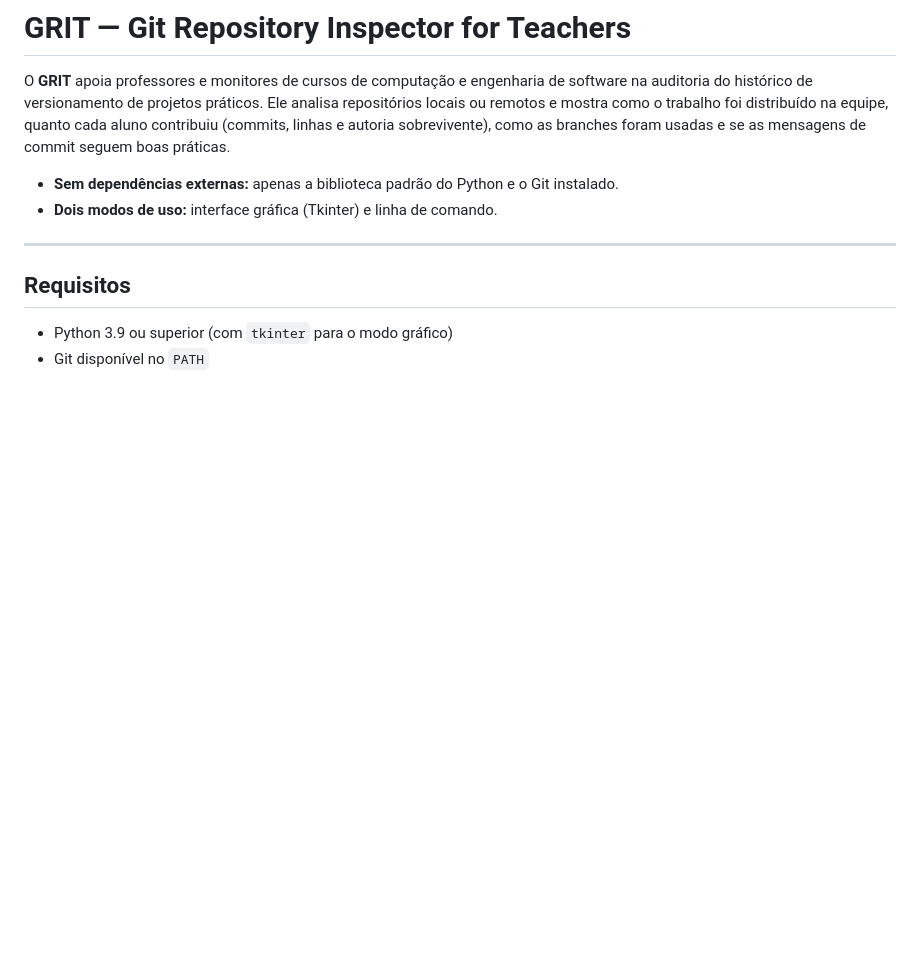
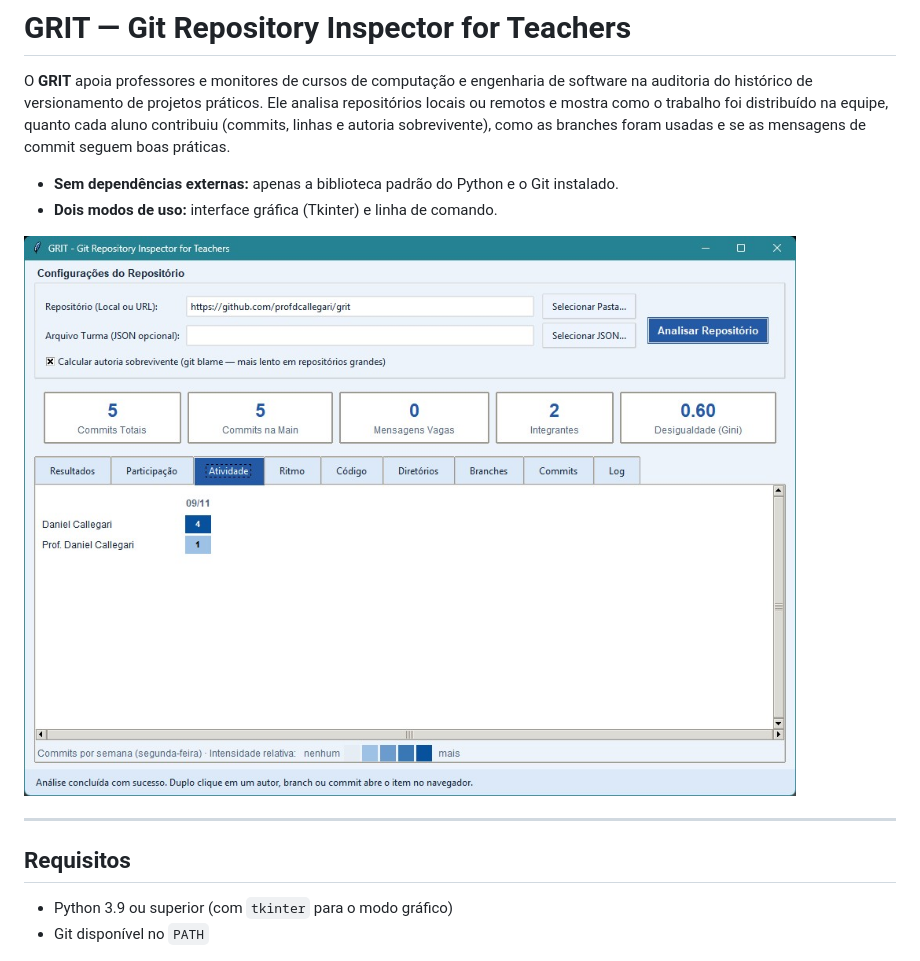
Before and after one commit to profdcallegari/grit, a Markdown page: README.md, the part around the change. Rendered like a GitHub page; pictures changed too: telas/Amostra_Atividade.jpg (added); blank space fills up the shorter version.

Commit message:
Add amostras de telas

```diff
--- a/README.md
+++ b/README.md
@@ -4,6 +4,8 @@ O **GRIT** apoia professores e monitores de cursos de computação e engenharia
 
 - **Sem dependências externas:** apenas a biblioteca padrão do Python e o Git instalado.
 - **Dois modos de uso:** interface gráfica (Tkinter) e linha de comando.
+
+![Interface gráfica do GRIT com métricas e mapa de atividade semanal](telas/Amostra_Atividade.jpg)
 
 ---
 
```
Also changed, not shown: telas/Amostra_Log.jpg (added), telas/Amostra_Participacao.jpg (added).
